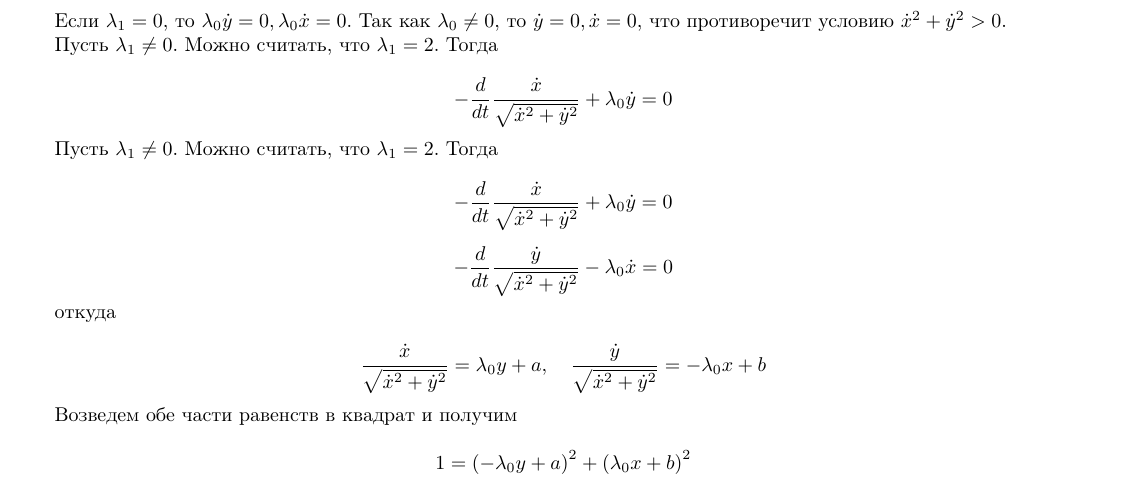
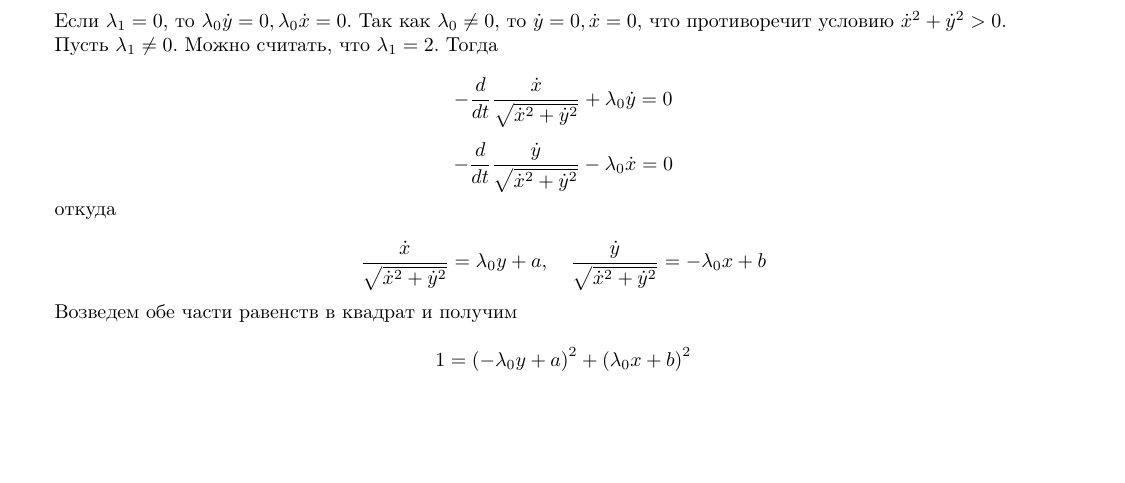
Before and after one commit to VsevolodZaostrovsky/MSUVariationalTasks, a LaTeX paper (tasks.tex, which reads tasks/task17/task.tex): part of page 18 of 29, cut so that both start at the same text, the shorter picture padded with empty space. Compiled offline with pdfLaTeX.

Commit message:
missprint

```diff
--- a/tasks/task17/task.tex
+++ b/tasks/task17/task.tex
@@ -30,12 +30,6 @@ $$
 -\frac{d}{d t} \frac{\dot{x}}{\sqrt{\dot{x}^{2}+\dot{y}^{2}}}+\lambda_{0} \dot{y}=0
 $$
 
-Пусть $\lambda_{1} \neq 0$. Можно считать, что $\lambda_{1}=2$. Тогда
-
-$$
--\frac{d}{d t} \frac{\dot{x}}{\sqrt{\dot{x}^{2}+\dot{y}^{2}}}+\lambda_{0} \dot{y}=0
-$$
-
 $$
 -\frac{d}{d t} \frac{\dot{y}}{\sqrt{\dot{x}^{2}+\dot{y}^{2}}}-\lambda_{0} \dot{x}=0
 $$
```
